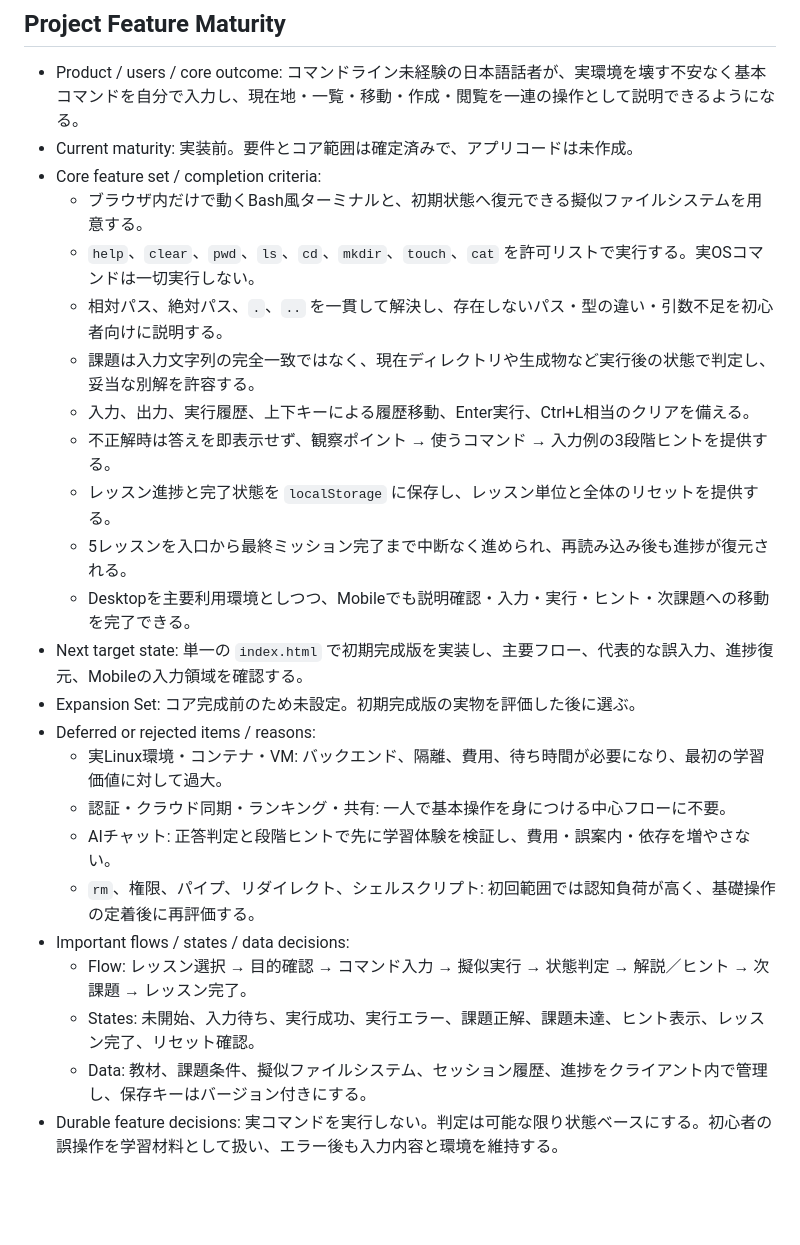
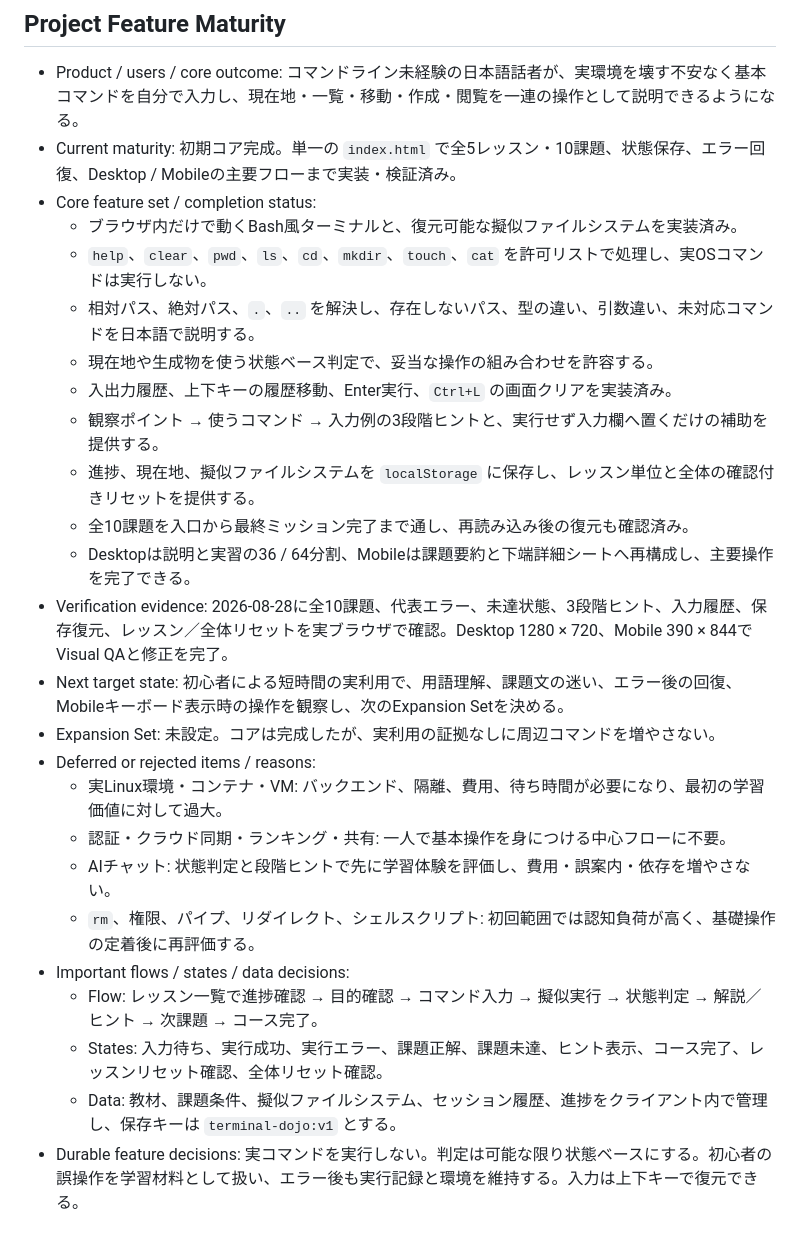
Before and after one commit to gakkii415/terminal-dojo, a Markdown page: FEATURES.md, the part around the change. Rendered like a GitHub page; blank space fills up the shorter version.

Commit message:
Record completed core feature maturity

```diff
--- a/FEATURES.md
+++ b/FEATURES.md
@@ -37,26 +37,27 @@
 ## Project Feature Maturity
 
 - Product / users / core outcome: コマンドライン未経験の日本語話者が、実環境を壊す不安なく基本コマンドを自分で入力し、現在地・一覧・移動・作成・閲覧を一連の操作として説明できるようになる。
-- Current maturity: 実装前。要件とコア範囲は確定済みで、アプリコードは未作成。
-- Core feature set / completion criteria:
-  - ブラウザ内だけで動くBash風ターミナルと、初期状態へ復元できる擬似ファイルシステムを用意する。
-  - `help`、`clear`、`pwd`、`ls`、`cd`、`mkdir`、`touch`、`cat` を許可リストで実行する。実OSコマンドは一切実行しない。
-  - 相対パス、絶対パス、`.`、`..` を一貫して解決し、存在しないパス・型の違い・引数不足を初心者向けに説明する。
-  - 課題は入力文字列の完全一致ではなく、現在ディレクトリや生成物など実行後の状態で判定し、妥当な別解を許容する。
-  - 入力、出力、実行履歴、上下キーによる履歴移動、Enter実行、Ctrl+L相当のクリアを備える。
-  - 不正解時は答えを即表示せず、観察ポイント → 使うコマンド → 入力例の3段階ヒントを提供する。
-  - レッスン進捗と完了状態を `localStorage` に保存し、レッスン単位と全体のリセットを提供する。
-  - 5レッスンを入口から最終ミッション完了まで中断なく進められ、再読み込み後も進捗が復元される。
-  - Desktopを主要利用環境としつつ、Mobileでも説明確認・入力・実行・ヒント・次課題への移動を完了できる。
-- Next target state: 単一の `index.html` で初期完成版を実装し、主要フロー、代表的な誤入力、進捗復元、Mobileの入力領域を確認する。
-- Expansion Set: コア完成前のため未設定。初期完成版の実物を評価した後に選ぶ。
+- Current maturity: 初期コア完成。単一の `index.html` で全5レッスン・10課題、状態保存、エラー回復、Desktop / Mobileの主要フローまで実装・検証済み。
+- Core feature set / completion status:
+  - ブラウザ内だけで動くBash風ターミナルと、復元可能な擬似ファイルシステムを実装済み。
+  - `help`、`clear`、`pwd`、`ls`、`cd`、`mkdir`、`touch`、`cat` を許可リストで処理し、実OSコマンドは実行しない。
+  - 相対パス、絶対パス、`.`、`..` を解決し、存在しないパス、型の違い、引数違い、未対応コマンドを日本語で説明する。
+  - 現在地や生成物を使う状態ベース判定で、妥当な操作の組み合わせを許容する。
+  - 入出力履歴、上下キーの履歴移動、Enter実行、`Ctrl+L` の画面クリアを実装済み。
+  - 観察ポイント → 使うコマンド → 入力例の3段階ヒントと、実行せず入力欄へ置くだけの補助を提供する。
+  - 進捗、現在地、擬似ファイルシステムを `localStorage` に保存し、レッスン単位と全体の確認付きリセットを提供する。
+  - 全10課題を入口から最終ミッション完了まで通し、再読み込み後の復元も確認済み。
+  - Desktopは説明と実習の36 / 64分割、Mobileは課題要約と下端詳細シートへ再構成し、主要操作を完了できる。
+- Verification evidence: 2026-08-28に全10課題、代表エラー、未達状態、3段階ヒント、入力履歴、保存復元、レッスン／全体リセットを実ブラウザで確認。Desktop 1280 × 720、Mobile 390 × 844でVisual QAと修正を完了。
+- Next target state: 初心者による短時間の実利用で、用語理解、課題文の迷い、エラー後の回復、Mobileキーボード表示時の操作を観察し、次のExpansion Setを決める。
+- Expansion Set: 未設定。コアは完成したが、実利用の証拠なしに周辺コマンドを増やさない。
 - Deferred or rejected items / reasons:
   - 実Linux環境・コンテナ・VM: バックエンド、隔離、費用、待ち時間が必要になり、最初の学習価値に対して過大。
   - 認証・クラウド同期・ランキング・共有: 一人で基本操作を身につける中心フローに不要。
-  - AIチャット: 正答判定と段階ヒントで先に学習体験を検証し、費用・誤案内・依存を増やさない。
+  - AIチャット: 状態判定と段階ヒントで先に学習体験を評価し、費用・誤案内・依存を増やさない。
   - `rm`、権限、パイプ、リダイレクト、シェルスクリプト: 初回範囲では認知負荷が高く、基礎操作の定着後に再評価する。
 - Important flows / states / data decisions:
-  - Flow: レッスン選択 → 目的確認 → コマンド入力 → 擬似実行 → 状態判定 → 解説／ヒント → 次課題 → レッスン完了。
-  - States: 未開始、入力待ち、実行成功、実行エラー、課題正解、課題未達、ヒント表示、レッスン完了、リセット確認。
-  - Data: 教材、課題条件、擬似ファイルシステム、セッション履歴、進捗をクライアント内で管理し、保存キーはバージョン付きにする。
-- Durable feature decisions: 実コマンドを実行しない。判定は可能な限り状態ベースにする。初心者の誤操作を学習材料として扱い、エラー後も入力内容と環境を維持する。
+  - Flow: レッスン一覧で進捗確認 → 目的確認 → コマンド入力 → 擬似実行 → 状態判定 → 解説／ヒント → 次課題 → コース完了。
+  - States: 入力待ち、実行成功、実行エラー、課題正解、課題未達、ヒント表示、コース完了、レッスンリセット確認、全体リセット確認。
+  - Data: 教材、課題条件、擬似ファイルシステム、セッション履歴、進捗をクライアント内で管理し、保存キーは `terminal-dojo:v1` とする。
+- Durable feature decisions: 実コマンドを実行しない。判定は可能な限り状態ベースにする。初心者の誤操作を学習材料として扱い、エラー後も実行記録と環境を維持する。入力は上下キーで復元できる。
```
